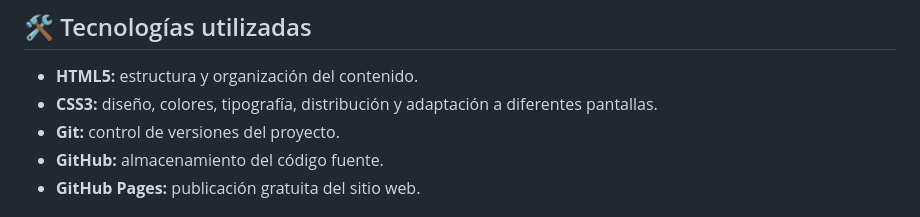
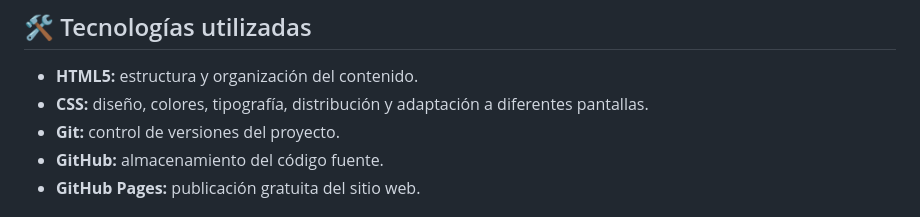
Before and after one commit to edu-gam/Hoja-de-vida-HTML, a Markdown page: README.md, the part around the change. Drawn GitHub-style.

Commit message:
pequeño cambio de README

```diff
--- a/README.md
+++ b/README.md
@@ -31,7 +31,7 @@ Sitio web personal desarrollado como proyecto de aprendizaje de HTML y CSS en Ca
 ## 🛠️ Tecnologías utilizadas
 
 - **HTML5:** estructura y organización del contenido.
-- **CSS3:** diseño, colores, tipografía, distribución y adaptación a diferentes pantallas.
+- **CSS:** diseño, colores, tipografía, distribución y adaptación a diferentes pantallas.
 - **Git:** control de versiones del proyecto.
 - **GitHub:** almacenamiento del código fuente.
 - **GitHub Pages:** publicación gratuita del sitio web.
```
